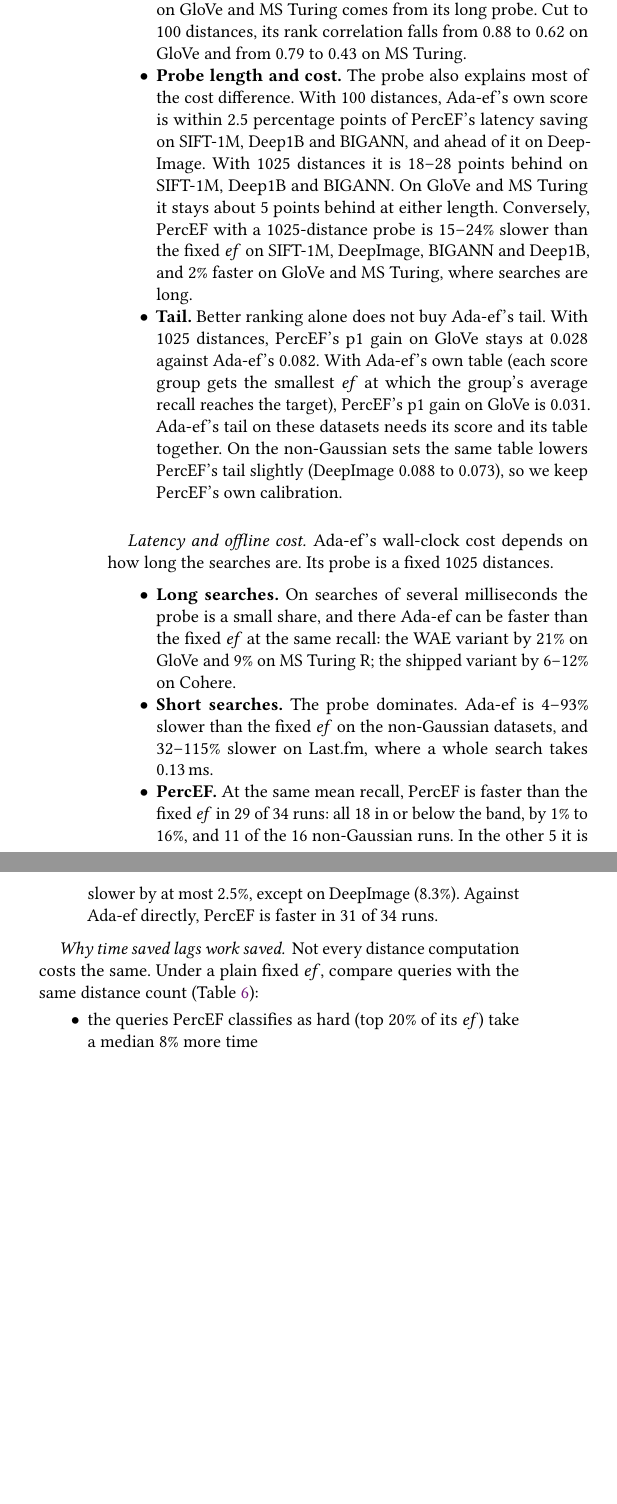
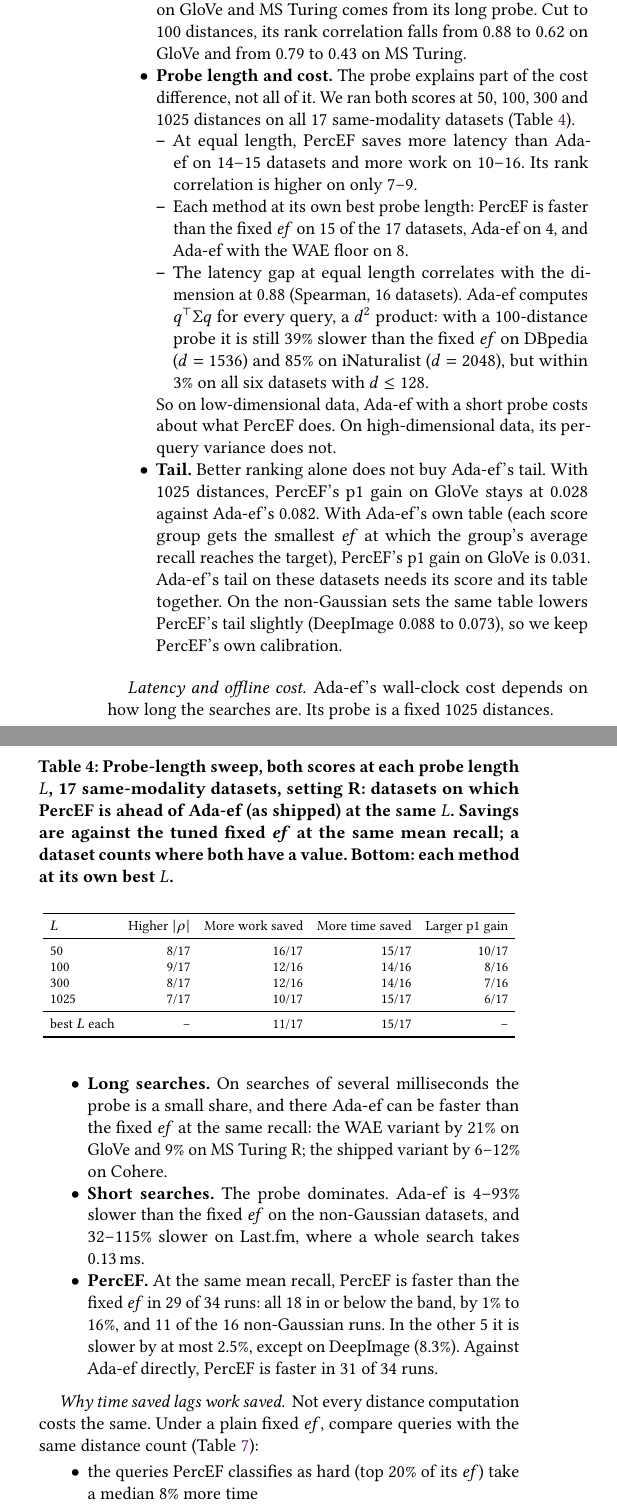
Before and after one commit to pranavshenvi/hybridAdaptiveEF, a LaTeX paper (paper/main_v2.tex): two parts of the columns of page 7 of 13 before the commit and two parts of the columns of page 7 of 12 after it, joined at a grey line, cut so that both start at the same text, the shorter picture padded with empty space. Compiled offline with pdfLaTeX.

Commit message:
main_v2: probe-length sweep results (tab:probes), d^2 cost finding

```diff
--- a/paper/main_v2.tex
+++ b/paper/main_v2.tex
@@ -548,12 +558,21 @@ table. PercEF changes the first two, so we ran each score with the other's probe
 \item \textbf{Probe length and the near-Gaussian edge.} Ada-ef's edge on GloVe and MS Turing comes
   from its long probe. Cut to 100 distances, its rank correlation falls from 0.88 to 0.62 on GloVe
   and from 0.79 to 0.43 on MS Turing.
-\item \textbf{Probe length and cost.} The probe also explains most of the cost difference. With 100
-  distances, Ada-ef's own score is within 2.5 percentage points of PercEF's latency saving on SIFT-1M,
-  Deep1B and BIGANN, and ahead of it on DeepImage. With 1025 distances it is 18--28 points behind on
-  SIFT-1M, Deep1B and BIGANN. On GloVe and MS Turing it stays about 5 points behind at either length. Conversely, PercEF with a 1025-distance probe is 15--24\% slower than the fixed \ef{} on
-  SIFT-1M, DeepImage, BIGANN and Deep1B, and 2\% faster on GloVe and MS Turing, where searches are
-  long.
+\item \textbf{Probe length and cost.} The probe explains part of the cost difference, not all of
+  it. We ran both scores at 50, 100, 300 and 1025 distances on all 17 same-modality datasets
+  (Table~\ref{tab:probes}).
+  \begin{itemize}
+  \item At equal length, PercEF saves more latency than Ada-ef on 14--15 datasets and more work on
+    10--16. Its rank correlation is higher on only 7--9.
+  \item Each method at its own best probe length: PercEF is faster than the fixed \ef{} on 15 of the
+    17 datasets, Ada-ef on 4, and Ada-ef with the WAE floor on 8.
+  \item The latency gap at equal length correlates with the dimension at 0.88 (Spearman, 16
+    datasets). Ada-ef computes $q^\top\Sigma q$ for every query, a $d^2$ product: with a 100-distance
+    probe it is still 39\% slower than the fixed \ef{} on DBpedia ($d = 1536$) and 85\% on iNaturalist
+    ($d = 2048$), but within 3\% on all six datasets with $d \le 128$.
+  \end{itemize}
+  So on low-dimensional data, Ada-ef with a short probe costs about what PercEF does. On
+  high-dimensional data, its per-query variance does not.
 \item \textbf{Tail.} Better ranking alone does not buy Ada-ef's tail. With 1025 distances, PercEF's
   p1 gain on GloVe stays at 0.028 against Ada-ef's 0.082. With Ada-ef's own table (each score group
   gets the smallest \ef{} at which the group's average recall reaches the target), PercEF's p1 gain on
@@ -581,3 +604,20 @@ table. PercEF changes the first two, so we ran each score with the other's probe
+\begin{table}[t]
+  \caption{Probe-length sweep, both scores at each probe length $L$, 17 same-modality datasets,
+  setting R: datasets on which PercEF is ahead of Ada-ef (as shipped) at the same $L$. Savings are
+  against the tuned fixed \ef{} at the same mean recall; a dataset counts where both have a value.
+  Bottom: each method at its own best $L$.}
+  \label{tab:probes}
+  \centering\footnotesize\setlength{\tabcolsep}{3.5pt}
+  \begin{tabular}{lrrrr}
+    \toprule
+    $L$ & Higher $|\rho|$ & More work saved & More time saved & Larger p1 gain \\
+    \midrule
+    50   &  8/17 & 16/17 & 15/17 & 10/17 \\
+    100  &  9/17 & 12/16 & 14/16 &  8/16 \\
+    300  &  8/17 & 12/16 & 14/16 &  7/16 \\
+    1025 &  7/17 & 10/17 & 15/17 &  6/17 \\
+    \midrule
+    best $L$ each & -- & 11/17 & 15/17 & -- \\
     \bottomrule
   \end{tabular}
 \end{table}
```
Also changed, not shown: paper/main_v2.pdf, paper/main_v2.tex (30 more changed lines).
